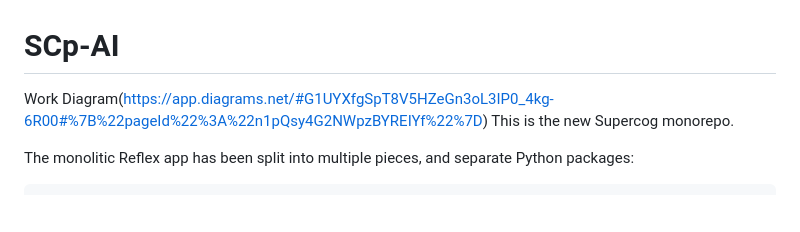
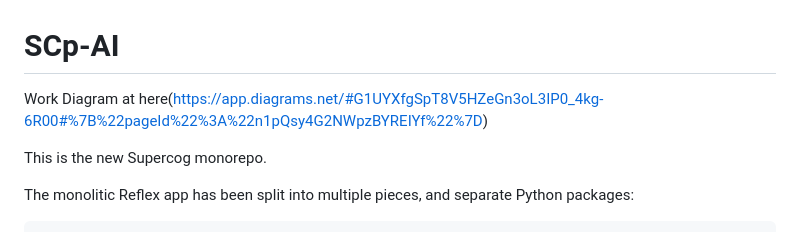
Before and after one commit to VerdantCap/scp-ai, a Markdown page: README.md, the part around the change. Rendered like a GitHub page; blank space fills up the shorter version.

```diff
--- a/README.md
+++ b/README.md
@@ -1,5 +1,6 @@
 # SCp-AI
-Work Diagram(https://app.diagrams.net/#G1UYXfgSpT8V5HZeGn3oL3IP0_4kg-6R00#%7B%22pageId%22%3A%22n1pQsy4G2NWpzBYREIYf%22%7D)
+Work Diagram at here(https://app.diagrams.net/#G1UYXfgSpT8V5HZeGn3oL3IP0_4kg-6R00#%7B%22pageId%22%3A%22n1pQsy4G2NWpzBYREIYf%22%7D)
+
 This is the new Supercog monorepo.
 
 The monolitic Reflex app has been split into multiple pieces, and separate Python packages:
```
